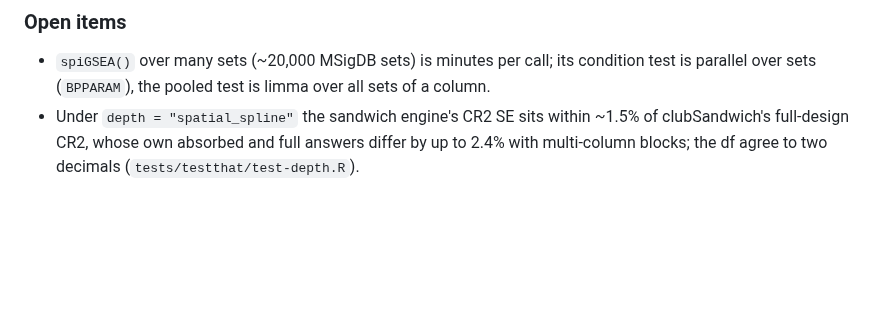
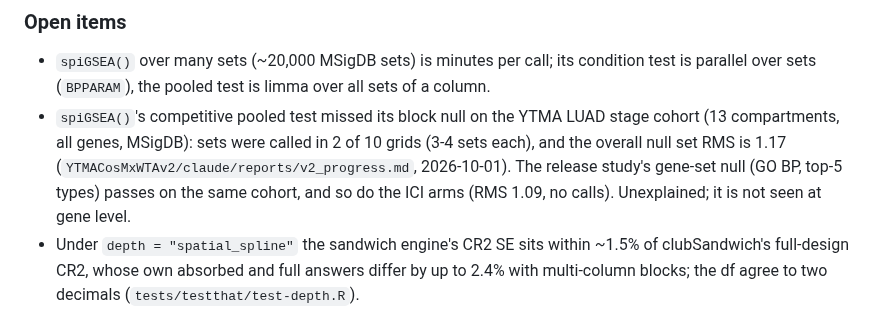
Before and after one commit to BhuvaLab/spiDE, a Markdown page: CLAUDE.md, the part around the change. GitHub-like rendering; blank space fills up the shorter version.

Commit message:
CLAUDE.md open item: spiGSEA's competitive pooled set test misses its block null on the YTMA stage cohort
Co-Authored-By: Claude Opus 5.5 <noreply@anthropic.com>
Claude-Session: https://claude.ai/code/session_01JfUYckeFijW2ogSFn5hPNq

```diff
--- a/CLAUDE.md
+++ b/CLAUDE.md
@@ -205,6 +205,11 @@ numbers.** Before changing a default, read:
 
 - `spiGSEA()` over many sets (~20,000 MSigDB sets) is minutes per call; its condition test is
   parallel over sets (`BPPARAM`), the pooled test is limma over all sets of a column.
+- `spiGSEA()`'s competitive pooled test missed its block null on the YTMA LUAD stage cohort (13
+  compartments, all genes, MSigDB): sets were called in 2 of 10 grids (3-4 sets each), and the
+  overall null set RMS is 1.17 (`YTMACosMxWTAv2/claude/reports/v2_progress.md`, 2026-10-01). The
+  release study's gene-set null (GO BP, top-5 types) passes on the same cohort, and so do the ICI
+  arms (RMS 1.09, no calls). Unexplained; it is not seen at gene level.
 - Under `depth = "spatial_spline"` the sandwich engine's CR2 SE sits within ~1.5% of
   clubSandwich's full-design CR2, whose own absorbed and full answers differ by up to 2.4% with
   multi-column blocks; the df agree to two decimals (`tests/testthat/test-depth.R`).
```
